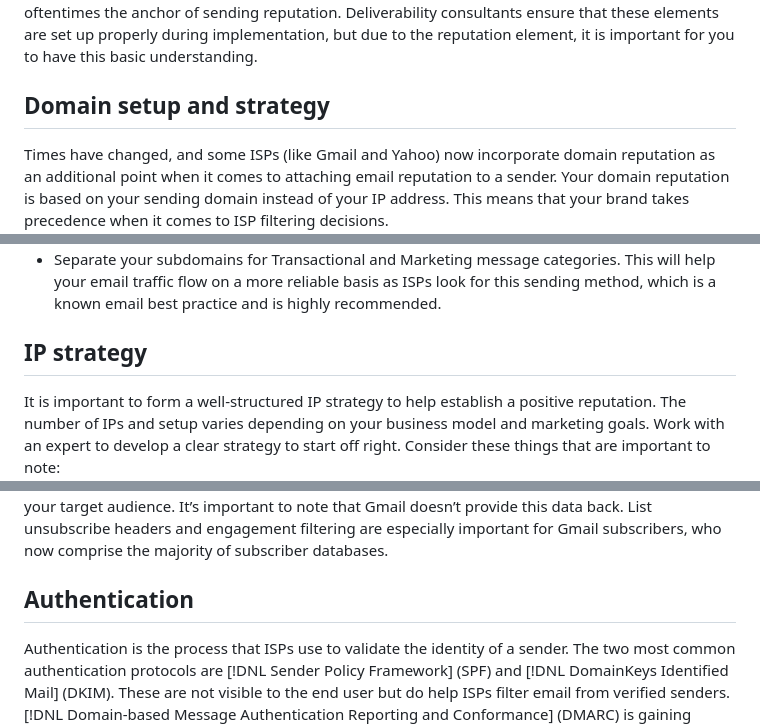
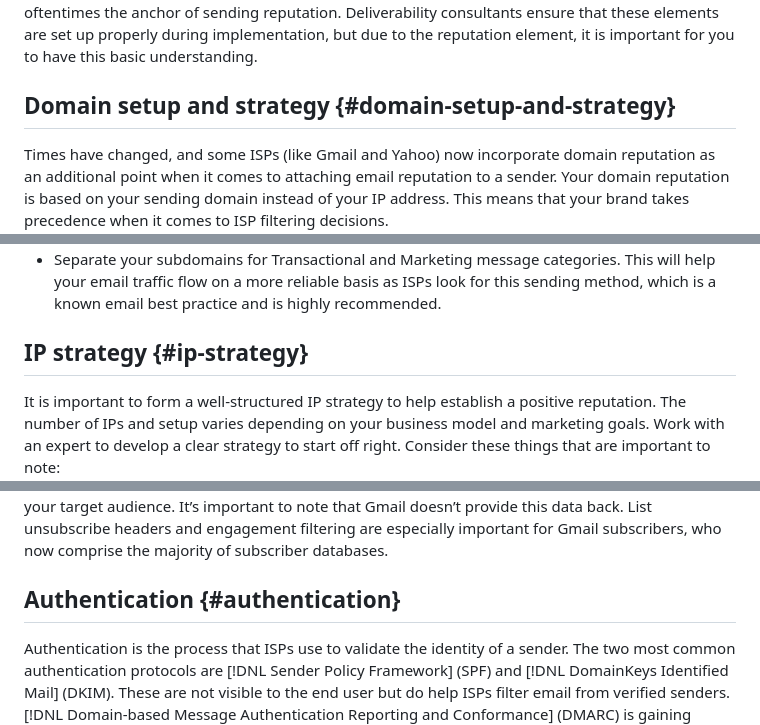
Before and after one commit to AdobeDocs/deliverability-learn.en, a Markdown page: help/transition-process/infrastructure.md, 3 parts joined by grey strips. Rendered like a GitHub page.

```diff
--- a/help/transition-process/infrastructure.md
+++ b/help/transition-process/infrastructure.md
@@ -14,7 +14,7 @@ team: ACS
 
 Successful deliverability depends on a strong foundation. Email infrastructure is a core element. A properly constructed email infrastructure includes multiple components - namely domain(s) and IP address(es). These components are like the machinery behind the emails you send and they are oftentimes the anchor of sending reputation. Deliverability consultants ensure that these elements are set up properly during implementation, but due to the reputation element, it is important for you to have this basic understanding.
 
-## Domain setup and strategy
+## Domain setup and strategy {#domain-setup-and-strategy}
 
 Times have changed, and some ISPs (like Gmail and Yahoo) now incorporate domain reputation as an additional point when it comes to attaching email reputation to a sender. Your domain reputation is based on your sending domain instead of your IP address. This means that your brand takes precedence when it comes to ISP filtering decisions.
 
@@ -25,7 +25,7 @@ Part of the onboarding process for new senders on Adobe platforms include settin
 * Consider using a subdomain of your parent domain to legitimize your sending domain.
 * Separate your subdomains for Transactional and Marketing message categories. This will help your email traffic flow on a more reliable basis as ISPs look for this sending method, which is a known email best practice and is highly recommended.
 
-## IP strategy
+## IP strategy {#ip-strategy}
 
 It is important to form a well-structured IP strategy to help establish a positive reputation. The number of IPs and setup varies depending on your business model and marketing goals. Work with an expert to develop a clear strategy to start off right. Consider these things that are important to note:
 
@@ -38,7 +38,7 @@ It is important to form a well-structured IP strategy to help establish a positi
 
 Behind the scenes, Adobe platforms are processing data regarding bounces, complaints, unsubscribes, and more. The setup of these feedback loops is an important aspect to deliverability. Complaints can damage a reputation, so you should email addresses that register complaints from your target audience. It’s important to note that Gmail doesn’t provide this data back. List unsubscribe headers and engagement filtering are especially important for Gmail subscribers, who now comprise the majority of subscriber databases.
 
-## Authentication
+## Authentication {#authentication}
 
 Authentication is the process that ISPs use to validate the identity of a sender. The two most common authentication protocols are [!DNL Sender Policy Framework] (SPF) and [!DNL DomainKeys Identified Mail] (DKIM). These are not visible to the end user but do help ISPs filter email from verified senders. [!DNL Domain-based Message Authentication Reporting and Conformance] (DMARC) is gaining popularity, although its policies aren’t yet incorporated by all ISPs in their reputation systems.
 
```
Also changed, not shown: help/additional-resources/email-reputation-with-ip-warming.md (deleted, +0 -45 lines), help/additional-resources/increase-reputation-with-ip-warming.md (added, +113 -0 lines), help/transition-process/switching-email-platforms.md (+1 -1 lines), help/assets/ip-warming-volume-trend.png (added).
